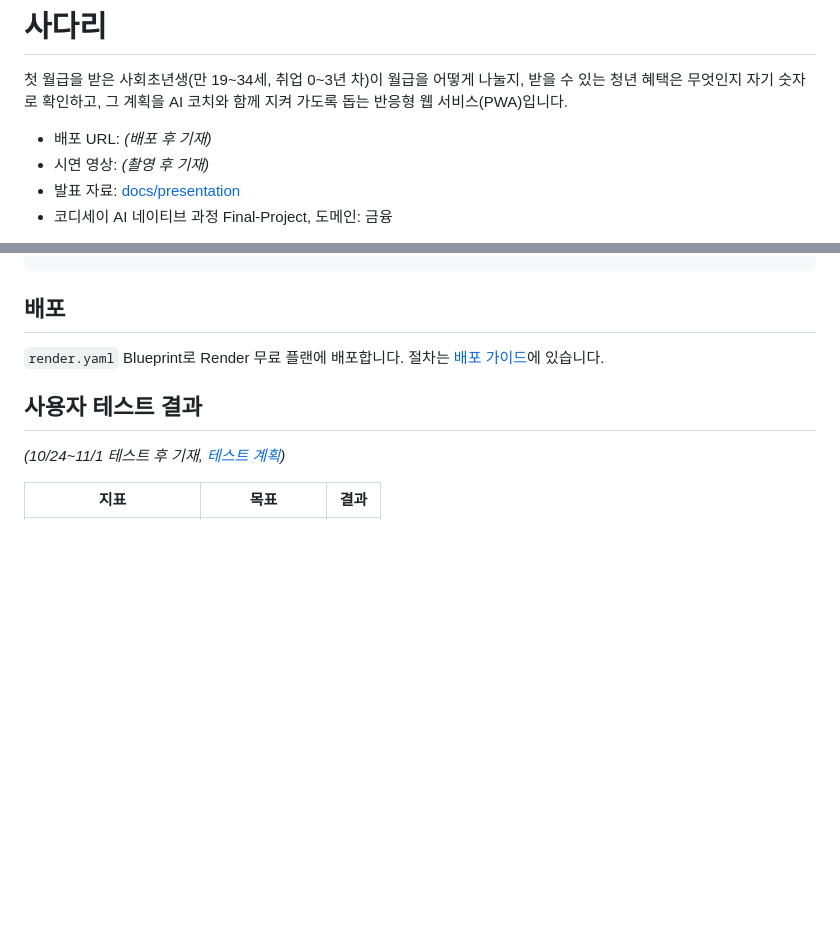
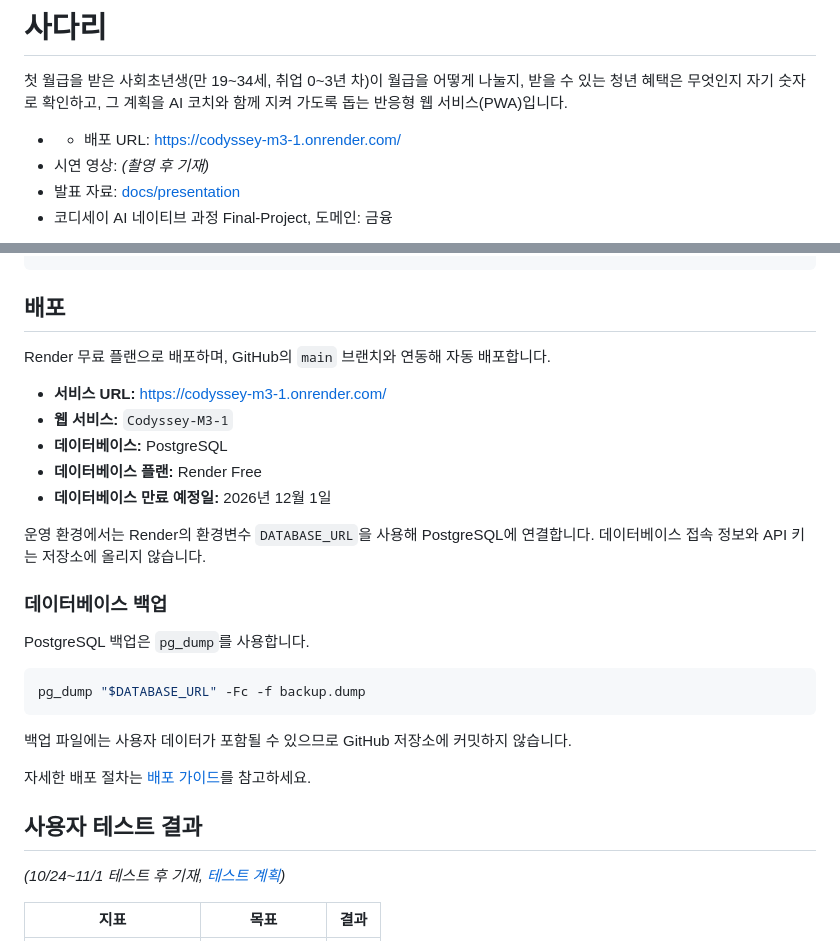
Before and after one commit to PSHUN03/Codyssey-M3-1, a Markdown page: README.md, 2 parts joined by grey strips. GitHub-like rendering; blank space fills up the shorter version.

Commit message:
docs: update Render deployment information

````diff
--- a/README.md
+++ b/README.md
@@ -2,7 +2,7 @@
 
 첫 월급을 받은 사회초년생(만 19~34세, 취업 0~3년 차)이 월급을 어떻게 나눌지, 받을 수 있는 청년 혜택은 무엇인지 자기 숫자로 확인하고, 그 계획을 AI 코치와 함께 지켜 가도록 돕는 반응형 웹 서비스(PWA)입니다.
 
-- 배포 URL: _(배포 후 기재)_
+- - 배포 URL: https://codyssey-m3-1.onrender.com/
 - 시연 영상: _(촬영 후 기재)_
 - 발표 자료: [docs/presentation](docs/presentation)
 - 코디세이 AI 네이티브 과정 Final-Project, 도메인: 금융
@@ -170,7 +170,27 @@ docs/                  기획, 요구사항, ADR, 과제, 사용자 테스트,
 
 ## 배포
 
-`render.yaml` Blueprint로 Render 무료 플랜에 배포합니다. 절차는 [배포 가이드](docs/05_배포가이드.md)에 있습니다.
+Render 무료 플랜으로 배포하며, GitHub의 `main` 브랜치와 연동해 자동 배포합니다.
+
+- **서비스 URL:** https://codyssey-m3-1.onrender.com/
+- **웹 서비스:** `Codyssey-M3-1`
+- **데이터베이스:** PostgreSQL
+- **데이터베이스 플랜:** Render Free
+- **데이터베이스 만료 예정일:** 2026년 12월 1일
+
+운영 환경에서는 Render의 환경변수 `DATABASE_URL`을 사용해 PostgreSQL에 연결합니다. 데이터베이스 접속 정보와 API 키는 저장소에 올리지 않습니다.
+
+### 데이터베이스 백업
+
+PostgreSQL 백업은 `pg_dump`를 사용합니다.
+
+```bash
+pg_dump "$DATABASE_URL" -Fc -f backup.dump
+```
+
+백업 파일에는 사용자 데이터가 포함될 수 있으므로 GitHub 저장소에 커밋하지 않습니다.
+
+자세한 배포 절차는 [배포 가이드](docs/05_배포가이드.md)를 참고하세요.
 
 ## 사용자 테스트 결과
 
````
